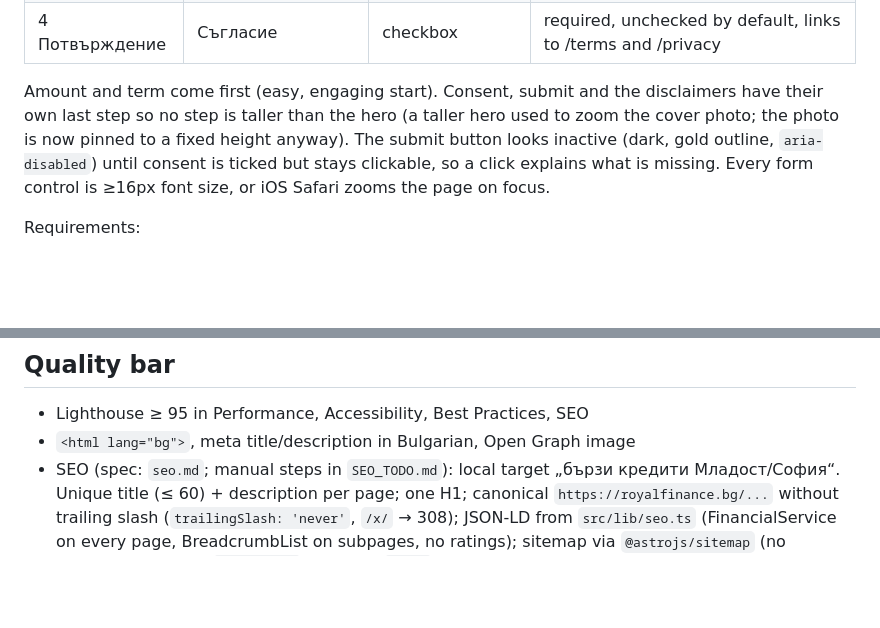
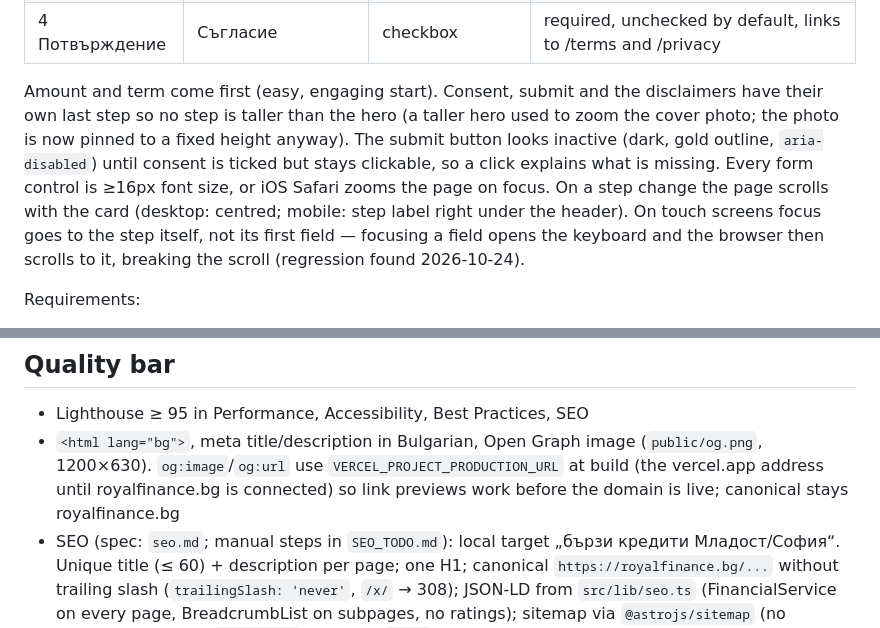
Before and after one commit to TsvetanG2/FastLoansWebsite, a Markdown page: CLAUDE.md, 2 parts joined by grey strips. Drawn GitHub-style; blank space fills up the shorter version.

Commit message:
docs: mobile form scroll, share image, re-scrape after domain switch
Co-Authored-By: Claude Opus 5.5 <noreply@anthropic.com>

```diff
--- a/CLAUDE.md
+++ b/CLAUDE.md
@@ -65,7 +65,7 @@ Four steps, in this order (form copy uses formal "Вие"). The card takes the h
 | 3 | Какво работите | text | required, free text, 2–100 chars |
 | 4 Потвърждение | Съгласие | checkbox | required, unchecked by default, links to /terms and /privacy |
 
-Amount and term come first (easy, engaging start). Consent, submit and the disclaimers have their own last step so no step is taller than the hero (a taller hero used to zoom the cover photo; the photo is now pinned to a fixed height anyway). The submit button looks inactive (dark, gold outline, `aria-disabled`) until consent is ticked but stays clickable, so a click explains what is missing. Every form control is ≥16px font size, or iOS Safari zooms the page on focus.
+Amount and term come first (easy, engaging start). Consent, submit and the disclaimers have their own last step so no step is taller than the hero (a taller hero used to zoom the cover photo; the photo is now pinned to a fixed height anyway). The submit button looks inactive (dark, gold outline, `aria-disabled`) until consent is ticked but stays clickable, so a click explains what is missing. Every form control is ≥16px font size, or iOS Safari zooms the page on focus. On a step change the page scrolls with the card (desktop: centred; mobile: step label right under the header). On touch screens focus goes to the step itself, not its first field — focusing a field opens the keyboard and the browser then scrolls to it, breaking the scroll (regression found 2026-10-24).
 
 Requirements:
 - Enter in a field = "Продължете" (steps 1–2) / submit (step 3); selects keep their own Enter
@@ -140,7 +140,7 @@ Dark luxury style: black background, gold accents, serif headings.
 ## Quality bar
 
 - Lighthouse ≥ 95 in Performance, Accessibility, Best Practices, SEO
-- `<html lang="bg">`, meta title/description in Bulgarian, Open Graph image
+- `<html lang="bg">`, meta title/description in Bulgarian, Open Graph image (`public/og.png`, 1200×630). `og:image`/`og:url` use `VERCEL_PROJECT_PRODUCTION_URL` at build (the vercel.app address until royalfinance.bg is connected) so link previews work before the domain is live; canonical stays royalfinance.bg
 - SEO (spec: `seo.md`; manual steps in `SEO_TODO.md`): local target „бързи кредити Младост/София“. Unique title (≤ 60) + description per page; one H1; canonical `https://royalfinance.bg/...` without trailing slash (`trailingSlash: 'never'`, `/x/` → 308); JSON-LD from `src/lib/seo.ts` (FinancialService on every page, BreadcrumbList on subpages, no ratings); sitemap via `@astrojs/sitemap` (no 404/maintenance); `robots.txt` disallows `/api/`. NAP identical everywhere: office бул. „Андрей Сахаров“ № 11, ж.к. Младост 1, 1784 София (`company.officeAddress`); the registered seat is the same address (client, 2026-10-23)
 - Never use: „без проверка в ЦКР“, „с лошо ЦКР“, „гарантирано одобрение“, „без доходи“, „100% одобрение“. Not until the client confirms: „кредит в брой“, „пари в брой“, „до заплата“
 - Images in WebP/AVIF with width/height set
```
Also changed, not shown: SEO_TODO.md (+1 -0 lines).
